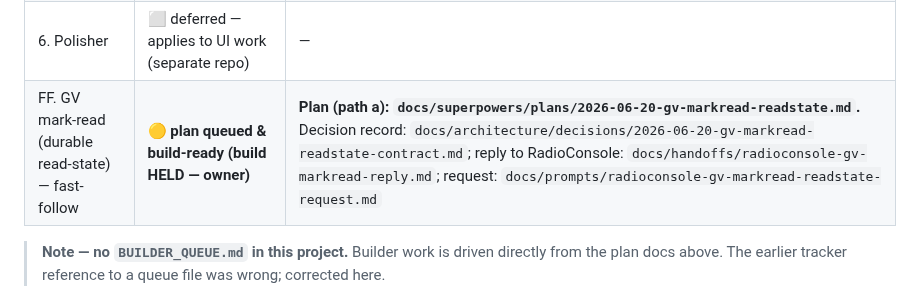
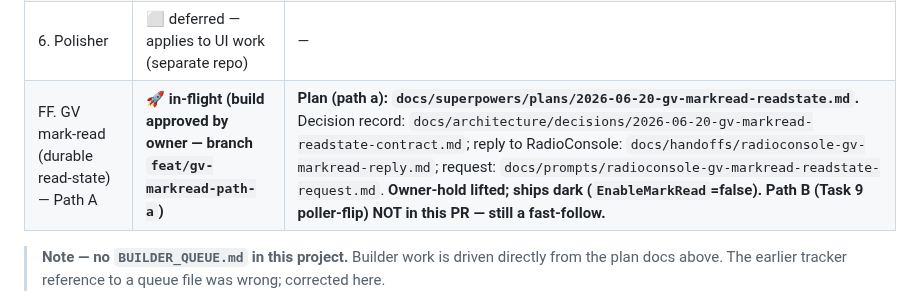
Before and after one commit to mmackelprang/RotaryPhone, a Markdown page: docs/plans/gv-voicemail-sms-arc.md, the part around the change. GitHub-like rendering.

Commit message:
chore(queue): claim GV mark-read Path A (owner-hold lifted)
Co-Authored-By: Claude Opus 4.8 (1M context) <noreply@anthropic.com>

```diff
--- a/docs/plans/gv-voicemail-sms-arc.md
+++ b/docs/plans/gv-voicemail-sms-arc.md
@@ -44,7 +44,7 @@ voicemail/SMS API exposed by **RotaryPhone** (which owns the GV integration).
 | 4e. Builder — PR5 inter-service auth gate | ✅ merged | PR #61 — `X-RotaryPhone-Auth` gate: constant-time `InterServiceAuthValidator`, `GvBridgeAuthMiddleware` over all `/api/gvbridge/*` (401; exempts only the exact `/event` segment), `HubAuthFilter` over `/hub` (header or `access_token`; abort). **`InterServiceAuthKey` defaults `""` = DISABLED** — merge is byte-identical to today (no 401 storm). New `RotaryPhoneController.Server.Tests` project (21 tests); review found no HIGH (2 MEDIUM fixed: segment-anchored `/event` exemption + hub default-off pass-through). Boundary-doc + handoff updated. **ENABLING requires coordinated config on BOTH RotaryPhone and RadioConsole** (owner action); on-box auth-gate smoke = ADR §11 step 7, not done here. |
 | 5. Tester (UAT) | ⬜ deferred — RadioConsole UI lives in RTest repo; no browser UAT for backend PRs | — |
 | 6. Polisher | ⬜ deferred — applies to UI work (separate repo) | — |
-| FF. GV mark-read (durable read-state) — fast-follow | 🟡 **plan queued & build-ready (build HELD — owner)** | **Plan (path a): `docs/superpowers/plans/2026-06-20-gv-markread-readstate.md`.** Decision record: `docs/architecture/decisions/2026-06-20-gv-markread-readstate-contract.md`; reply to RadioConsole: `docs/handoffs/radioconsole-gv-markread-reply.md`; request: `docs/prompts/radioconsole-gv-markread-readstate-request.md` |
+| FF. GV mark-read (durable read-state) — Path A | 🚀 **in-flight (build approved by owner — branch `feat/gv-markread-path-a`)** | **Plan (path a): `docs/superpowers/plans/2026-06-20-gv-markread-readstate.md`.** Decision record: `docs/architecture/decisions/2026-06-20-gv-markread-readstate-contract.md`; reply to RadioConsole: `docs/handoffs/radioconsole-gv-markread-reply.md`; request: `docs/prompts/radioconsole-gv-markread-readstate-request.md`. **Owner-hold lifted; ships dark (`EnableMarkRead`=false). Path B (Task 9 poller-flip) NOT in this PR — still a fast-follow.** |
 
 > **Note — no `BUILDER_QUEUE.md` in this project.** Builder work is driven directly from the
 > plan docs above. The earlier tracker reference to a queue file was wrong; corrected here.
```
